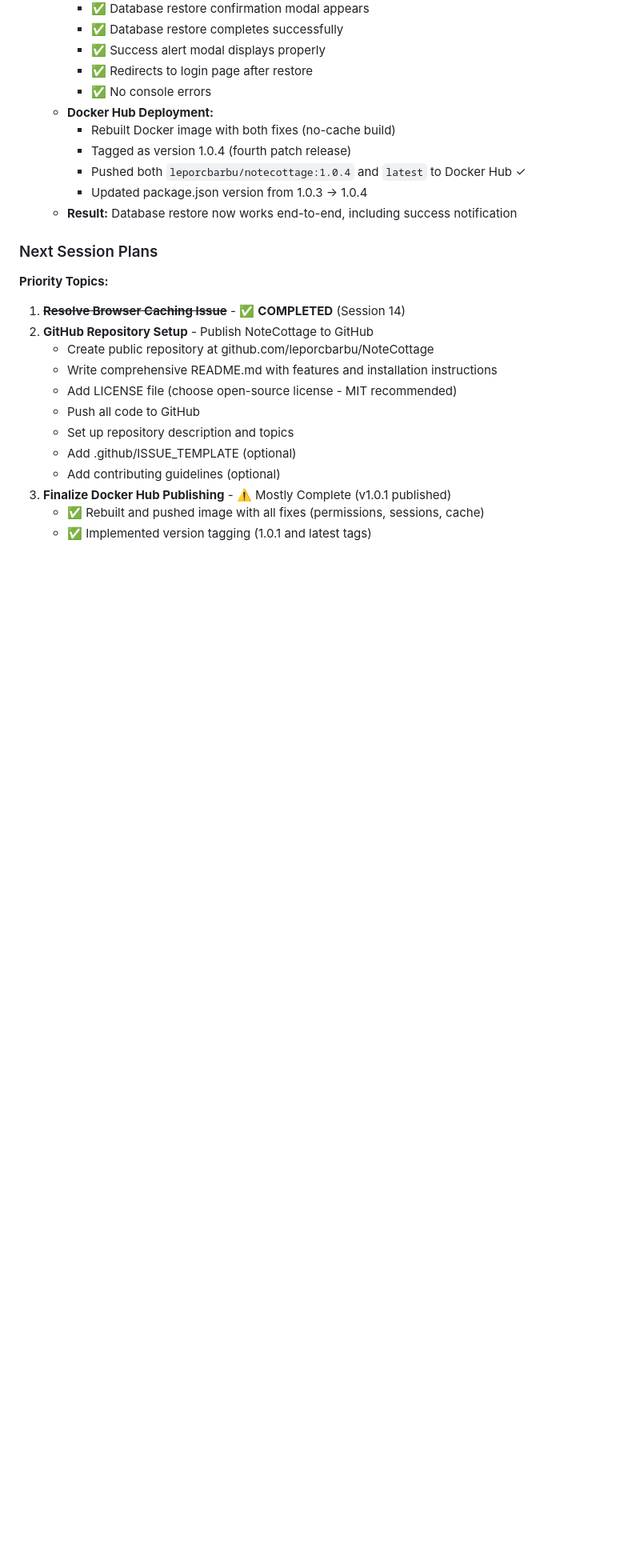
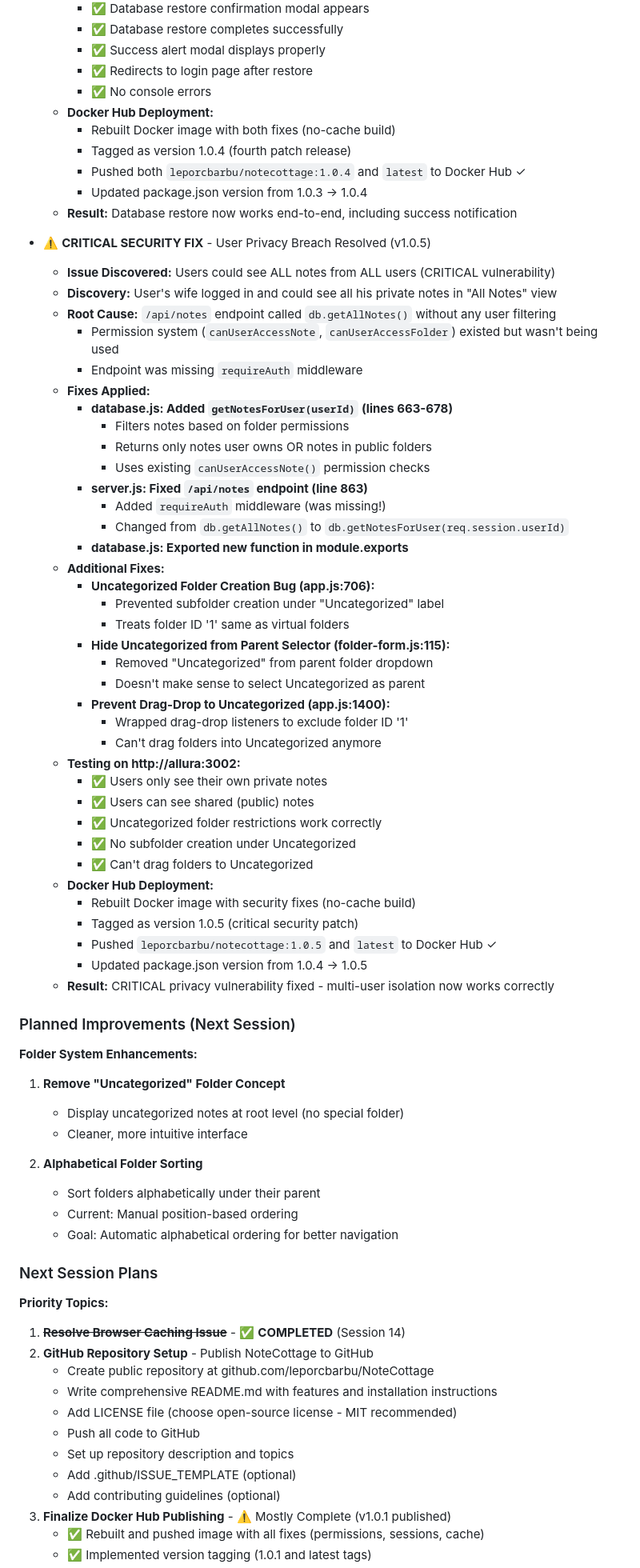
Before and after one commit to leporcbarbu/NoteCottage, a Markdown page: PROJECT_STATUS.md, the part around the change. Shown at 80% size. Drawn GitHub-style; blank space fills up the shorter version.

Commit message:
Update PROJECT_STATUS.md: Document v1.0.5 security fixes and planned improvements

```diff
--- a/PROJECT_STATUS.md
+++ b/PROJECT_STATUS.md
@@ -1594,6 +1594,56 @@ Persists across browser sessions.
     - Updated package.json version from 1.0.3 → 1.0.4
   - **Result:** Database restore now works end-to-end, including success notification
 
+- ⚠️ **CRITICAL SECURITY FIX** - User Privacy Breach Resolved (v1.0.5)
+  - **Issue Discovered:** Users could see ALL notes from ALL users (CRITICAL vulnerability)
+  - **Discovery:** User's wife logged in and could see all his private notes in "All Notes" view
+  - **Root Cause:** `/api/notes` endpoint called `db.getAllNotes()` without any user filtering
+    - Permission system (`canUserAccessNote`, `canUserAccessFolder`) existed but wasn't being used
+    - Endpoint was missing `requireAuth` middleware
+  - **Fixes Applied:**
+    - **database.js: Added `getNotesForUser(userId)` (lines 663-678)**
+      - Filters notes based on folder permissions
+      - Returns only notes user owns OR notes in public folders
+      - Uses existing `canUserAccessNote()` permission checks
+    - **server.js: Fixed `/api/notes` endpoint (line 863)**
+      - Added `requireAuth` middleware (was missing!)
+      - Changed from `db.getAllNotes()` to `db.getNotesForUser(req.session.userId)`
+    - **database.js: Exported new function in module.exports**
+  - **Additional Fixes:**
+    - **Uncategorized Folder Creation Bug (app.js:706):**
+      - Prevented subfolder creation under "Uncategorized" label
+      - Treats folder ID '1' same as virtual folders
+    - **Hide Uncategorized from Parent Selector (folder-form.js:115):**
+      - Removed "Uncategorized" from parent folder dropdown
+      - Doesn't make sense to select Uncategorized as parent
+    - **Prevent Drag-Drop to Uncategorized (app.js:1400):**
+      - Wrapped drag-drop listeners to exclude folder ID '1'
+      - Can't drag folders into Uncategorized anymore
+  - **Testing on http://allura:3002:**
+    - ✅ Users only see their own private notes
+    - ✅ Users can see shared (public) notes
+    - ✅ Uncategorized folder restrictions work correctly
+    - ✅ No subfolder creation under Uncategorized
+    - ✅ Can't drag folders to Uncategorized
+  - **Docker Hub Deployment:**
+    - Rebuilt Docker image with security fixes (no-cache build)
+    - Tagged as version 1.0.5 (critical security patch)
+    - Pushed `leporcbarbu/notecottage:1.0.5` and `latest` to Docker Hub ✓
+    - Updated package.json version from 1.0.4 → 1.0.5
+  - **Result:** CRITICAL privacy vulnerability fixed - multi-user isolation now works correctly
+
+### Planned Improvements (Next Session)
+
+**Folder System Enhancements:**
+1. **Remove "Uncategorized" Folder Concept**
+   - Display uncategorized notes at root level (no special folder)
+   - Cleaner, more intuitive interface
+
+2. **Alphabetical Folder Sorting**
+   - Sort folders alphabetically under their parent
+   - Current: Manual position-based ordering
+   - Goal: Automatic alphabetical ordering for better navigation
+
 ### Next Session Plans
 
 **Priority Topics:**
```
